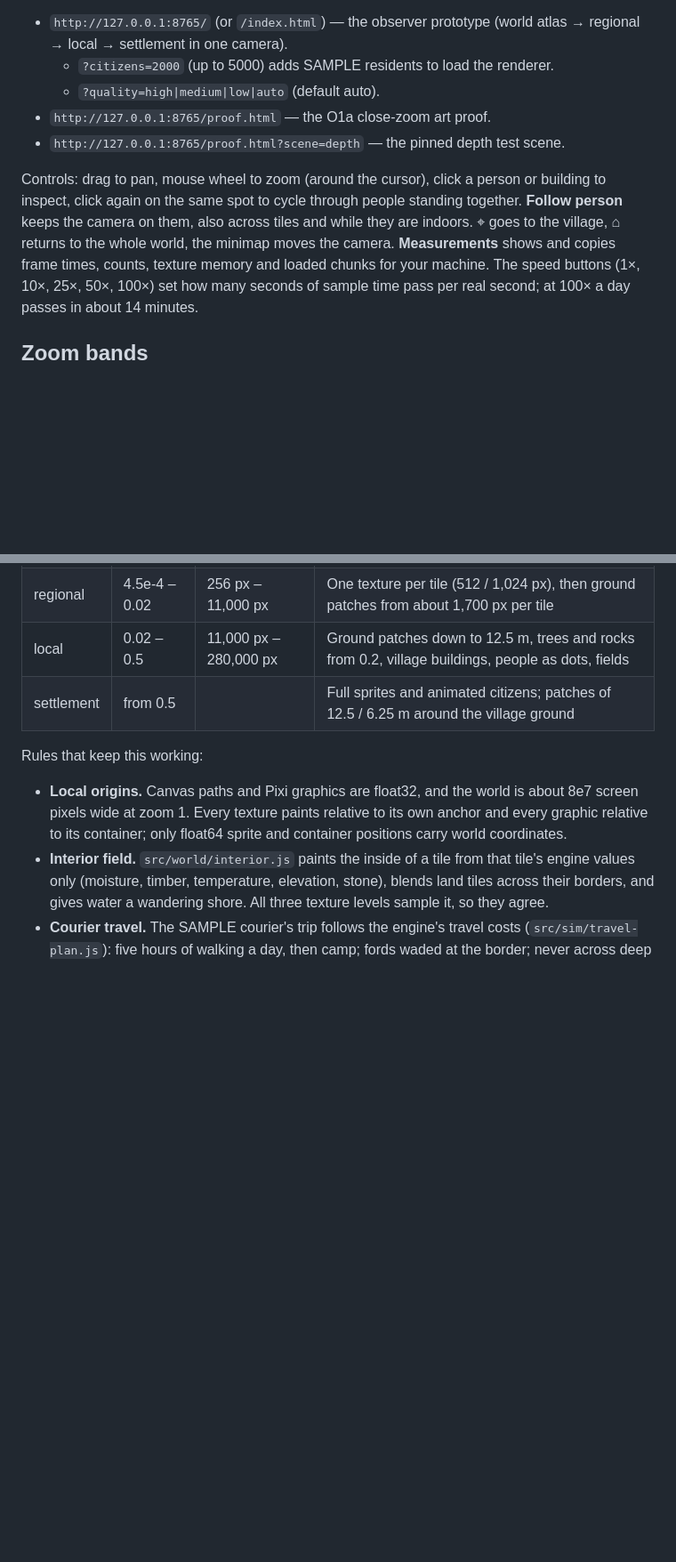
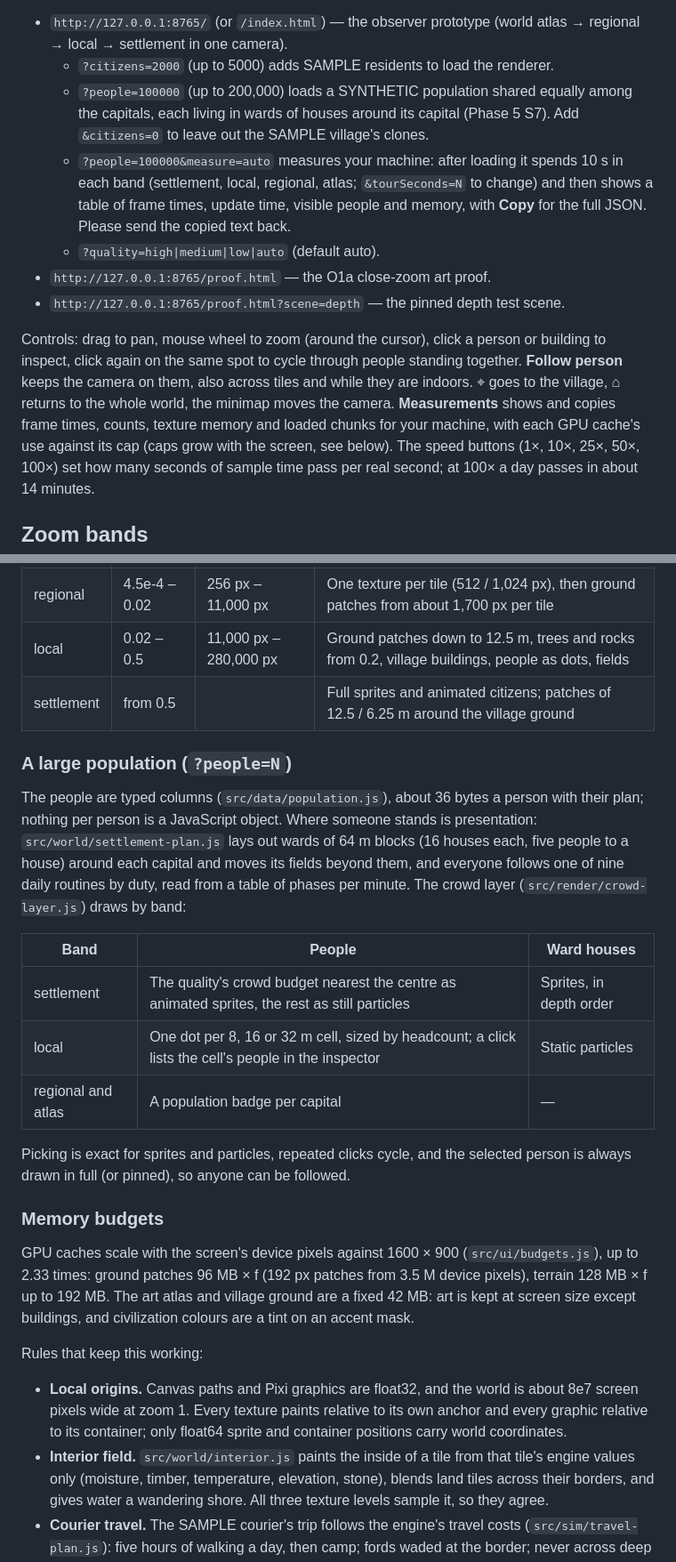
Before and after one commit to reypamado-svg/ai-world, a Markdown page: observer/README.md, 2 parts joined by grey strips. Shown at 89% size. GitHub-like rendering; blank space fills up the shorter version.

Commit message:
Observer README: ?people, the measurement tour, the crowd and budgets (Phase 5 S7)
Co-Authored-By: Claude Opus 5.5 <noreply@anthropic.com>
Claude-Session: https://claude.ai/code/session_01Ly2dh5ntwLPq4PRPqPEUKa

```diff
--- a/observer/README.md
+++ b/observer/README.md
@@ -45,6 +45,13 @@ Then open:
 - `http://127.0.0.1:8765/` (or `/index.html`) — the observer prototype (world atlas →
   regional → local → settlement in one camera).
   - `?citizens=2000` (up to 5000) adds SAMPLE residents to load the renderer.
+  - `?people=100000` (up to 200,000) loads a SYNTHETIC population shared equally among
+    the capitals, each living in wards of houses around its capital (Phase 5 S7). Add
+    `&citizens=0` to leave out the SAMPLE village's clones.
+  - `?people=100000&measure=auto` measures your machine: after loading it spends 10 s
+    in each band (settlement, local, regional, atlas; `&tourSeconds=N` to change) and
+    then shows a table of frame times, update time, visible people and memory, with
+    **Copy** for the full JSON. Please send the copied text back.
   - `?quality=high|medium|low|auto` (default auto).
 - `http://127.0.0.1:8765/proof.html` — the O1a close-zoom art proof.
 - `http://127.0.0.1:8765/proof.html?scene=depth` — the pinned depth test scene.
@@ -54,7 +61,8 @@ person or building to inspect, click again on the same spot to cycle through
 people standing together. **Follow person** keeps the camera on them, also
 across tiles and while they are indoors. ⌖ goes to the village, ⌂ returns to
 the whole world, the minimap moves the camera. **Measurements** shows and
-copies frame times, counts, texture memory and loaded chunks for your machine.
+copies frame times, counts, texture memory and loaded chunks for your machine,
+with each GPU cache's use against its cap (caps grow with the screen, see below).
 The speed buttons (1×, 10×, 25×, 50×, 100×) set how many seconds of sample time
 pass per real second; at 100× a day passes in about 14 minutes.
 
@@ -68,6 +76,33 @@ A tile is 25 km across, so one camera spans about five decades of zoom.
 | regional   | 4.5e-4 – 0.02 | 256 px – 11,000 px     | One texture per tile (512 / 1,024 px), then ground patches from about 1,700 px per tile            |
 | local      | 0.02 – 0.5    | 11,000 px – 280,000 px | Ground patches down to 12.5 m, trees and rocks from 0.2, village buildings, people as dots, fields |
 | settlement | from 0.5      |                        | Full sprites and animated citizens; patches of 12.5 / 6.25 m around the village ground             |
+
+### A large population (`?people=N`)
+
+The people are typed columns (`src/data/population.js`), about 36 bytes a
+person with their plan; nothing per person is a JavaScript object. Where
+someone stands is presentation: `src/world/settlement-plan.js` lays out
+wards of 64 m blocks (16 houses each, five people to a house) around each
+capital and moves its fields beyond them, and everyone follows one of nine
+daily routines by duty, read from a table of phases per minute. The crowd
+layer (`src/render/crowd-layer.js`) draws by band:
+
+| Band               | People                                                                                               | Ward houses             |
+| ------------------ | ---------------------------------------------------------------------------------------------------- | ----------------------- |
+| settlement         | The quality's crowd budget nearest the centre as animated sprites, the rest as still particles       | Sprites, in depth order |
+| local              | One dot per 8, 16 or 32 m cell, sized by headcount; a click lists the cell's people in the inspector | Static particles        |
+| regional and atlas | A population badge per capital                                                                       | —                       |
+
+Picking is exact for sprites and particles, repeated clicks cycle, and the
+selected person is always drawn in full (or pinned), so anyone can be followed.
+
+### Memory budgets
+
+GPU caches scale with the screen's device pixels against 1600 × 900
+(`src/ui/budgets.js`), up to 2.33 times: ground patches 96 MB × f (192 px
+patches from 3.5 M device pixels), terrain 128 MB × f up to 192 MB. The art
+atlas and village ground are a fixed 42 MB: art is kept at screen size except
+buildings, and civilization colours are a tint on an accent mask.
 
 Rules that keep this working:
 
```
Also changed, not shown: other parts of observer/README.md (+22 -14 lines).
